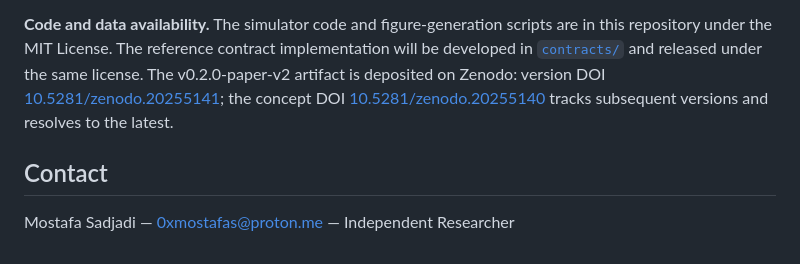
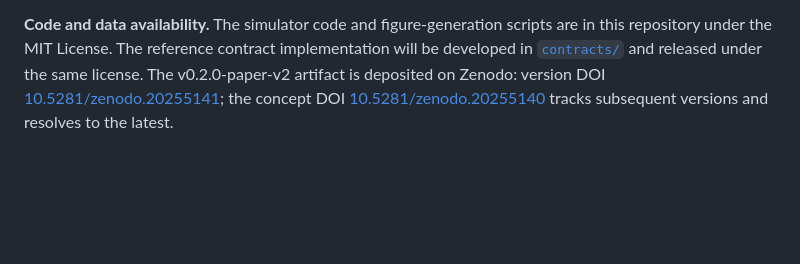
Before and after one commit to MostafaS/monotonic-math, a Markdown page: README.md, the part around the change. Rendered like a GitHub page; blank space fills up the shorter version.

Commit message:
README: drop Contact section (info already in CITATION.cff and paper author block)

```diff
--- a/README.md
+++ b/README.md
@@ -124,7 +124,3 @@ The following disclosures mirror the *Disclosures* section of the paper.
 **Conflict of interest.** The author intends to deploy a reference implementation of the M² protocol described in this paper. The mechanism is intended for open-source release as a non-proprietary tokenomics primitive available to any DeFi project; the author claims no proprietary rights over the design and does not hold a financial interest in any specific instance of the protocol beyond the reference deployment. Readers should weigh this intended deployment when interpreting the qualitative framing of the paper, though all quantitative claims are derivable from the protocol specification and the closed-form analysis of paper §§4–5 and do not depend on any operational assumption about a specific deployment.
 
 **Code and data availability.** The simulator code and figure-generation scripts are in this repository under the MIT License. The reference contract implementation will be developed in [`contracts/`](contracts/) and released under the same license. The v0.2.0-paper-v2 artifact is deposited on Zenodo: version DOI [10.5281/zenodo.20255141](https://doi.org/10.5281/zenodo.20255141); the concept DOI [10.5281/zenodo.20255140](https://doi.org/10.5281/zenodo.20255140) tracks subsequent versions and resolves to the latest.
-
-## Contact
-
-Mostafa Sadjadi — [0xmostafas@proton.me](mailto:0xmostafas@proton.me) — Independent Researcher
```
